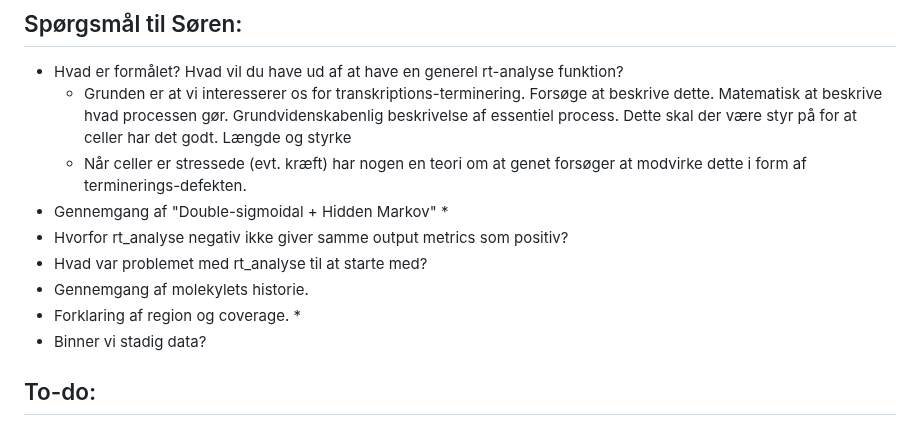
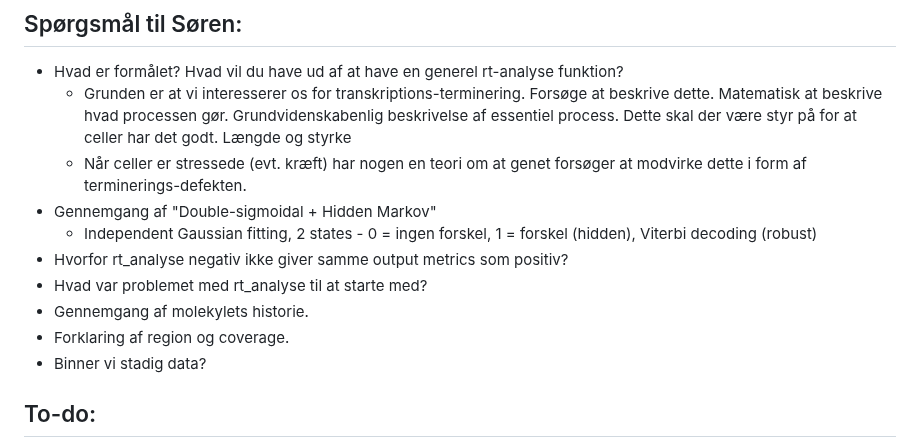
Before and after one commit to OttoJHTX/dataprojekt, a Markdown page: disp.md, the part around the change. GitHub-like rendering.

```diff
--- a/disp.md
+++ b/disp.md
@@ -11,12 +11,11 @@
   * Grunden er at vi interesserer os for transkriptions-terminering. Forsøge at beskrive dette. Matematisk at beskrive hvad processen gør. Grundvidenskabenlig beskrivelse af essentiel process. Dette skal der være styr på for at celler har det godt. Længde og styrke
   * Når celler er stressede (evt. kræft) har nogen en teori om at genet forsøger at modvirke dette i form af terminerings-defekten.
 * Gennemgang af "Double-sigmoidal + Hidden Markov"
-  *
+  * Independent Gaussian fitting, 2 states - 0 = ingen forskel, 1 = forskel (hidden), Viterbi decoding (robust)
 * Hvorfor rt_analyse negativ ikke giver samme output metrics som positiv?
 * Hvad var problemet med rt_analyse til at starte med?
 * Gennemgang af molekylets historie.
 * Forklaring af region og coverage.
-  *
 * Binner vi stadig data?
 
 
```
